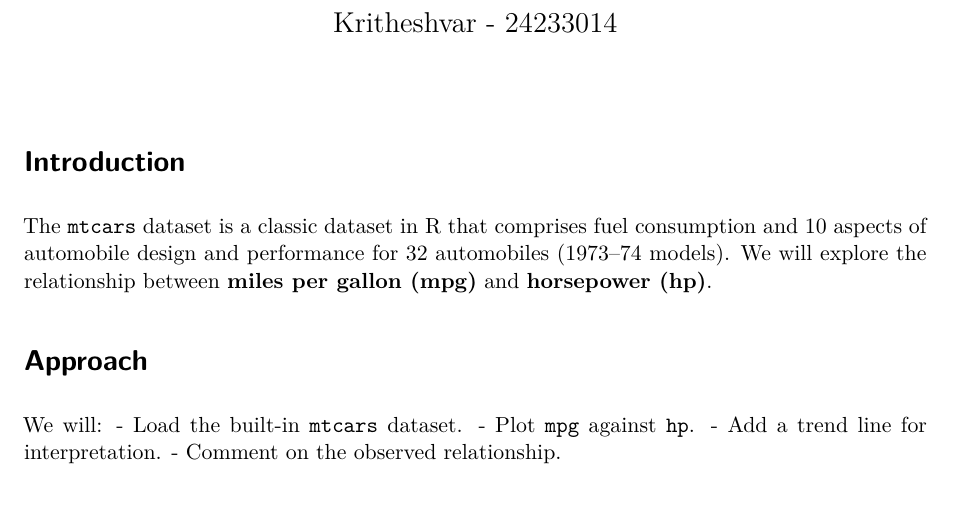
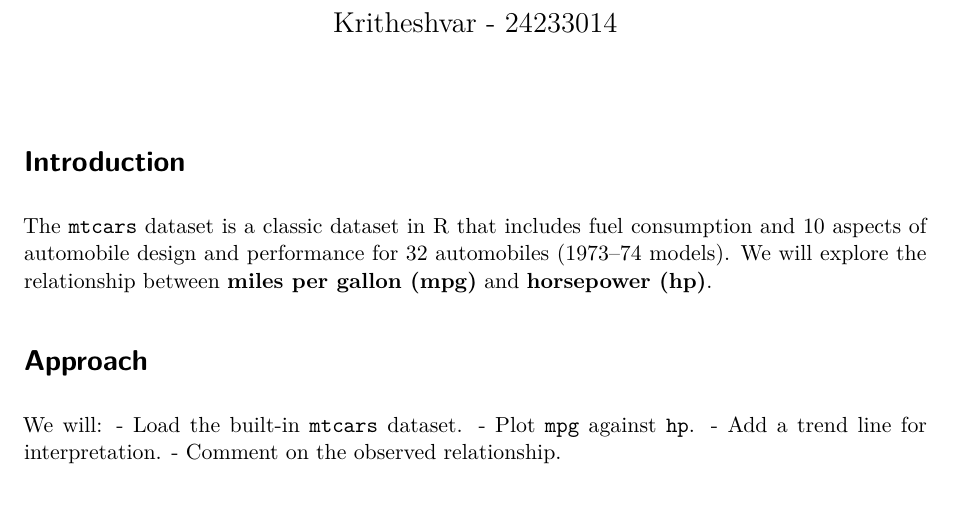
Before and after one commit to krithesh19/AdvancedR, a Quarto document (Kritheshvar (24233014) .qmd): part of page 1 of 2, cut so that both start at the same text. Rendered offline with R 4.5, knitr and Pandoc in place of Quarto, then LaTeX, with nearby package versions.

Commit message:
Second edit: Corrected introduction

```diff
--- a/Kritheshvar (24233014) .qmd
+++ b/Kritheshvar (24233014) .qmd
@@ -16,7 +16,7 @@ execute:
 
 # **Introduction**
 
-The `mtcars` dataset is a classic dataset in R that comprises fuel consumption and 10 aspects of automobile design and performance for 32 automobiles (1973–74 models). We will explore the relationship between **miles per gallon (mpg)** and **horsepower (hp)**.
+The `mtcars` dataset is a classic dataset in R that includes fuel consumption and 10 aspects of automobile design and performance for 32 automobiles (1973–74 models). We will explore the relationship between **miles per gallon (mpg)** and **horsepower (hp)**.
 
 # **Approach**
 
```
